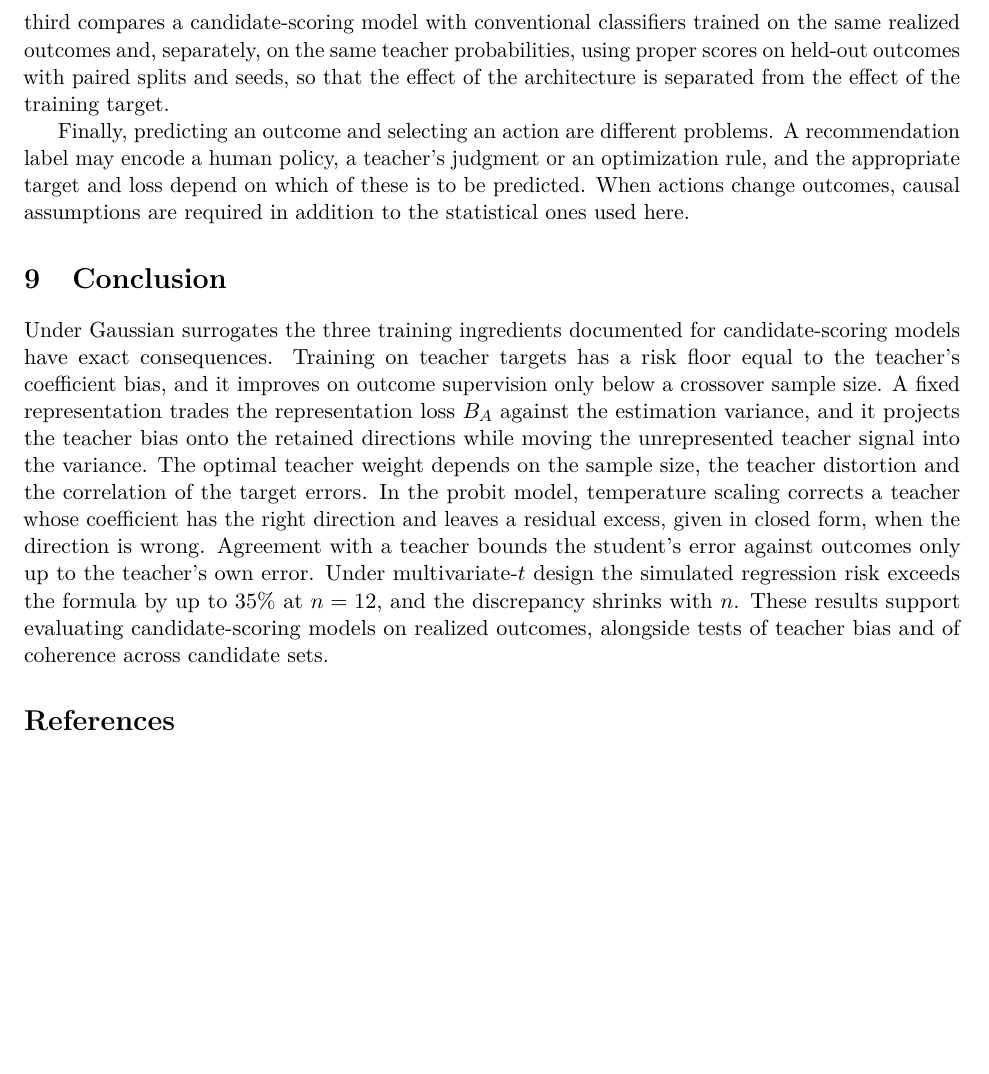
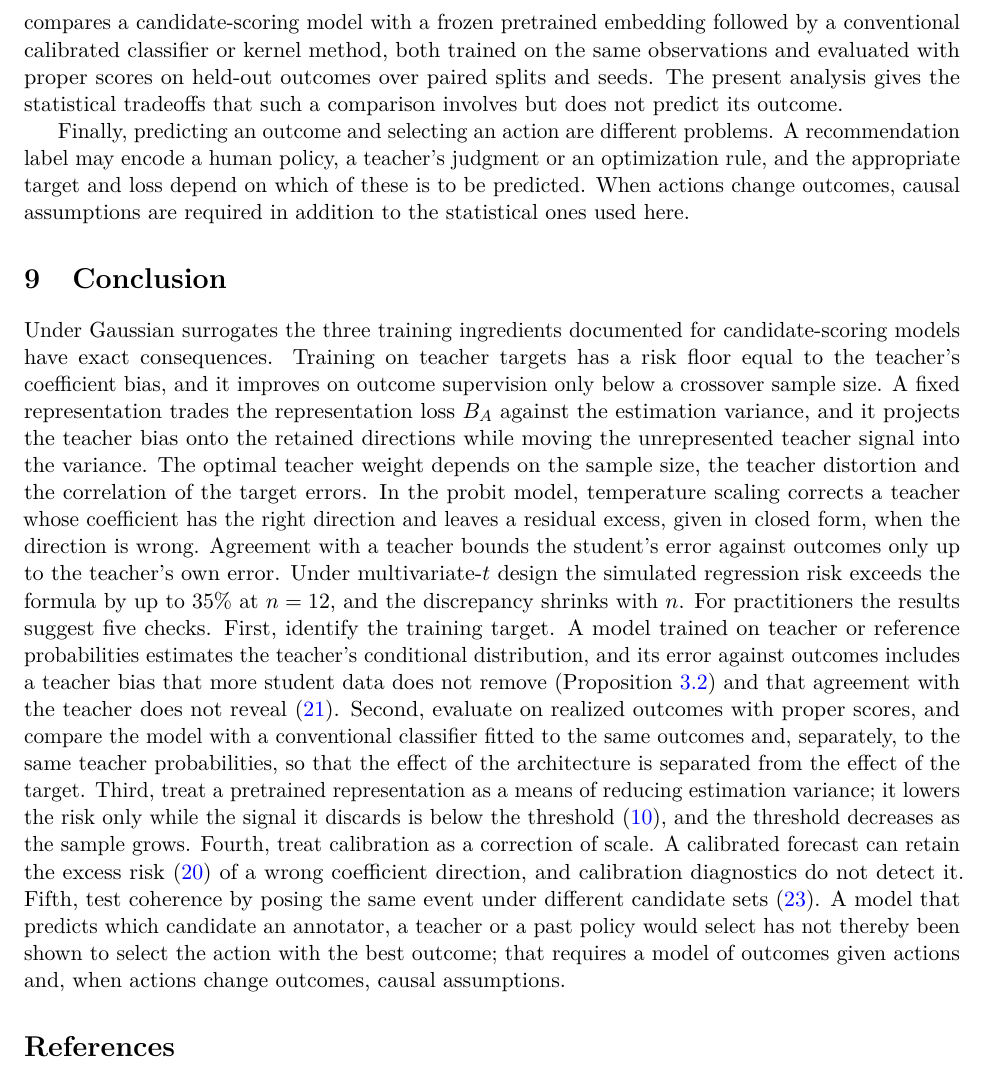
Before and after one commit to asudjianto-xml/Jev-Analysis, a LaTeX paper (paper.tex): part of page 12 of 13, cut at the place of the change, the shorter picture padded with empty space. Compiled offline with pdfLaTeX.

Commit message:
Add practitioner checks to conclusion; sharpen proposed baseline comparison

```diff
--- a/paper.tex
+++ b/paper.tex
@@ -382,12 +382,12 @@ Fitting an intercept changes the degrees of freedom. With centered Gaussian pred
 
 The probit results describe fixed teacher forecasts and population recalibration. They do not give the finite-sample distribution of a fitted nonlinear classifier or of a temperature estimated on a finite calibration set.
 
-Three further tests are suggested by the analysis but are not carried out here. The first perturbs the serialization of a fixed tabular record (field order, number formatting and label wording) and measures the variation of the output probability within an observation. The second divides one candidate into mutually exclusive subcandidates and measures the departure from \eqref{eq:coherence}. The third compares a candidate-scoring model with conventional classifiers trained on the same realized outcomes and, separately, on the same teacher probabilities, using proper scores on held-out outcomes with paired splits and seeds, so that the effect of the architecture is separated from the effect of the training target.
+Three further tests are suggested by the analysis but are not carried out here. The first perturbs the serialization of a fixed tabular record (field order, number formatting and label wording) and measures the variation of the output probability within an observation. The second divides one candidate into mutually exclusive subcandidates and measures the departure from \eqref{eq:coherence}. The third compares a candidate-scoring model with a frozen pretrained embedding followed by a conventional calibrated classifier or kernel method, both trained on the same observations and evaluated with proper scores on held-out outcomes over paired splits and seeds. The present analysis gives the statistical tradeoffs that such a comparison involves but does not predict its outcome.
 
 Finally, predicting an outcome and selecting an action are different problems. A recommendation label may encode a human policy, a teacher's judgment or an optimization rule, and the appropriate target and loss depend on which of these is to be predicted. When actions change outcomes, causal assumptions are required in addition to the statistical ones used here.
 
 \section{Conclusion}\label{sec:conclusion}
-Under Gaussian surrogates the three training ingredients documented for candidate-scoring models have exact consequences. Training on teacher targets has a risk floor equal to the teacher's coefficient bias, and it improves on outcome supervision only below a crossover sample size. A fixed representation trades the representation loss $B_A$ against the estimation variance, and it projects the teacher bias onto the retained directions while moving the unrepresented teacher signal into the variance. The optimal teacher weight depends on the sample size, the teacher distortion and the correlation of the target errors. In the probit model, temperature scaling corrects a teacher whose coefficient has the right direction and leaves a residual excess, given in closed form, when the direction is wrong. Agreement with a teacher bounds the student's error against outcomes only up to the teacher's own error. Under multivariate-$t$ design the simulated regression risk exceeds the formula by up to $35\%$ at $n=12$, and the discrepancy shrinks with $n$. These results support evaluating candidate-scoring models on realized outcomes, alongside tests of teacher bias and of coherence across candidate sets.
+Under Gaussian surrogates the three training ingredients documented for candidate-scoring models have exact consequences. Training on teacher targets has a risk floor equal to the teacher's coefficient bias, and it improves on outcome supervision only below a crossover sample size. A fixed representation trades the representation loss $B_A$ against the estimation variance, and it projects the teacher bias onto the retained directions while moving the unrepresented teacher signal into the variance. The optimal teacher weight depends on the sample size, the teacher distortion and the correlation of the target errors. In the probit model, temperature scaling corrects a teacher whose coefficient has the right direction and leaves a residual excess, given in closed form, when the direction is wrong. Agreement with a teacher bounds the student's error against outcomes only up to the teacher's own error. Under multivariate-$t$ design the simulated regression risk exceeds the formula by up to $35\%$ at $n=12$, and the discrepancy shrinks with $n$. For practitioners the results suggest five checks. First, identify the training target. A model trained on teacher or reference probabilities estimates the teacher's conditional distribution, and its error against outcomes includes a teacher bias that more student data does not remove (Proposition~\ref{th:teacher}) and that agreement with the teacher does not reveal \eqref{eq:triangle}. Second, evaluate on realized outcomes with proper scores, and compare the model with a conventional classifier fitted to the same outcomes and, separately, to the same teacher probabilities, so that the effect of the architecture is separated from the effect of the target. Third, treat a pretrained representation as a means of reducing estimation variance; it lowers the risk only while the signal it discards is below the threshold \eqref{eq:crossover}, and the threshold decreases as the sample grows. Fourth, treat calibration as a correction of scale. A calibrated forecast can retain the excess risk \eqref{eq:residual} of a wrong coefficient direction, and calibration diagnostics do not detect it. Fifth, test coherence by posing the same event under different candidate sets \eqref{eq:coherence}. A model that predicts which candidate an annotator, a teacher or a past policy would select has not thereby been shown to select the action with the best outcome; that requires a model of outcomes given actions and, when actions change outcomes, causal assumptions.
 
 \begin{thebibliography}{99}
 \bibitem{typesafe} D.~Almeida, ``Introducing System One Models \& Jev,'' TypeSafe blog, 2026. \url{https://typesafe.ai/blog/introducing-system-one-models-and-jev}.
```
Also changed, not shown: paper.pdf, 1 other file.
